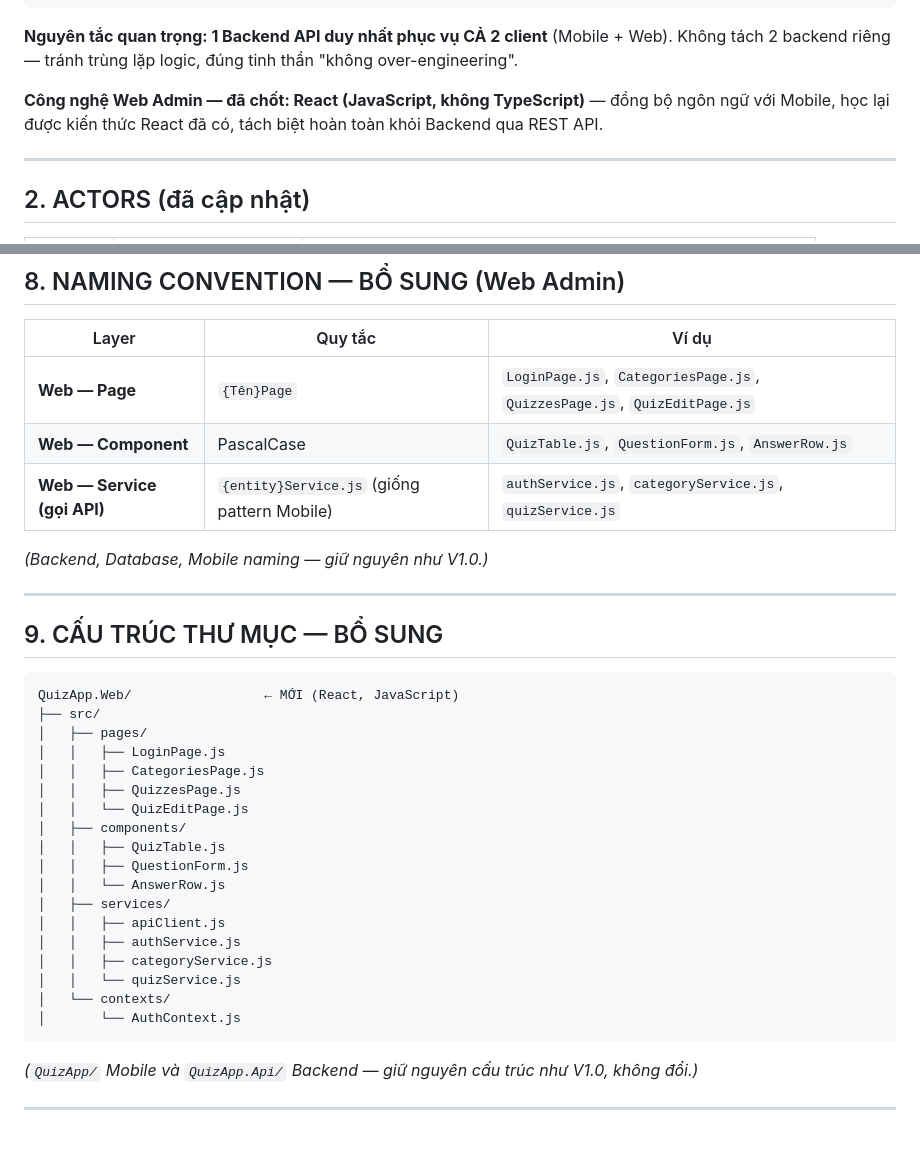
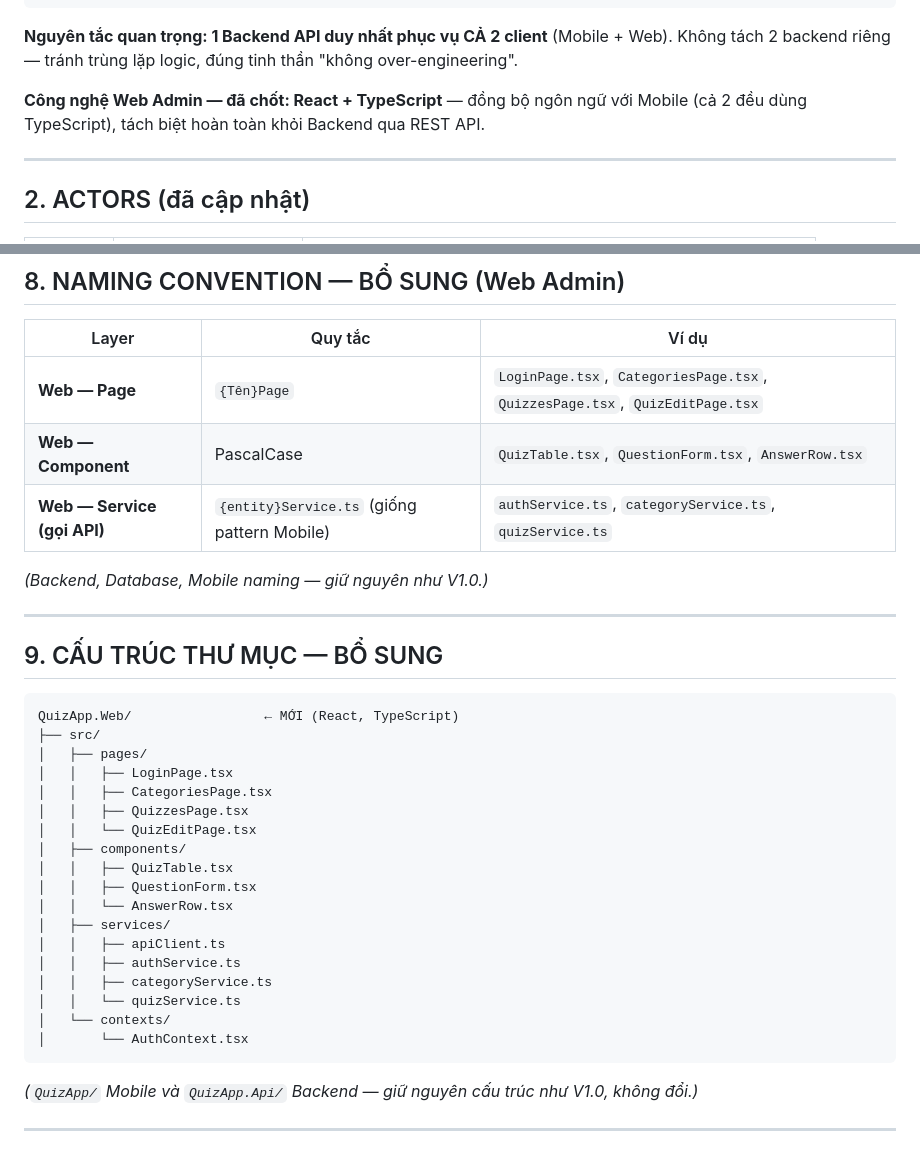
Before and after one commit to ductuan-code/ung_dung_bai_tap_tracnghiem, a Markdown page: tonghop.md, 2 parts joined by grey strips. Rendered like a GitHub page.

Commit message:
docs: update spec V1.1 - Web Admin dùng TypeScript thay JavaScript

````diff
--- a/tonghop.md
+++ b/tonghop.md
@@ -33,7 +33,7 @@ Môn: Lập trình Mobile đa nền tảng
 
 **Nguyên tắc quan trọng: 1 Backend API duy nhất phục vụ CẢ 2 client** (Mobile + Web). Không tách 2 backend riêng — tránh trùng lặp logic, đúng tinh thần "không over-engineering".
 
-**Công nghệ Web Admin — đã chốt: React (JavaScript, không TypeScript)** — đồng bộ ngôn ngữ với Mobile, học lại được kiến thức React đã có, tách biệt hoàn toàn khỏi Backend qua REST API.
+**Công nghệ Web Admin — đã chốt: React + TypeScript** — đồng bộ ngôn ngữ với Mobile (cả 2 đều dùng TypeScript), tách biệt hoàn toàn khỏi Backend qua REST API.
 
 ---
 
@@ -167,9 +167,9 @@ Các bảng `Categories`, `Quizzes`, `Questions`, `Answers`, `Results`, `ResultD
 
 | Layer | Quy tắc | Ví dụ |
 |---|---|---|
-| **Web — Page** | `{Tên}Page` | `LoginPage.js`, `CategoriesPage.js`, `QuizzesPage.js`, `QuizEditPage.js` |
-| **Web — Component** | PascalCase | `QuizTable.js`, `QuestionForm.js`, `AnswerRow.js` |
-| **Web — Service (gọi API)** | `{entity}Service.js` (giống pattern Mobile) | `authService.js`, `categoryService.js`, `quizService.js` |
+| **Web — Page** | `{Tên}Page` | `LoginPage.tsx`, `CategoriesPage.tsx`, `QuizzesPage.tsx`, `QuizEditPage.tsx` |
+| **Web — Component** | PascalCase | `QuizTable.tsx`, `QuestionForm.tsx`, `AnswerRow.tsx` |
+| **Web — Service (gọi API)** | `{entity}Service.ts` (giống pattern Mobile) | `authService.ts`, `categoryService.ts`, `quizService.ts` |
 
 *(Backend, Database, Mobile naming — giữ nguyên như V1.0.)*
 
@@ -178,24 +178,24 @@ Các bảng `Categories`, `Quizzes`, `Questions`, `Answers`, `Results`, `ResultD
 ## 9. CẤU TRÚC THƯ MỤC — BỔ SUNG
 
 ```
-QuizApp.Web/                 ← MỚI (React, JavaScript)
+QuizApp.Web/                 ← MỚI (React, TypeScript)
 ├── src/
 │   ├── pages/
-│   │   ├── LoginPage.js
-│   │   ├── CategoriesPage.js
-│   │   ├── QuizzesPage.js
-│   │   └── QuizEditPage.js
+│   │   ├── LoginPage.tsx
+│   │   ├── CategoriesPage.tsx
+│   │   ├── QuizzesPage.tsx
+│   │   └── QuizEditPage.tsx
 │   ├── components/
-│   │   ├── QuizTable.js
-│   │   ├── QuestionForm.js
-│   │   └── AnswerRow.js
+│   │   ├── QuizTable.tsx
+│   │   ├── QuestionForm.tsx
+│   │   └── AnswerRow.tsx
 │   ├── services/
-│   │   ├── apiClient.js
-│   │   ├── authService.js
-│   │   ├── categoryService.js
-│   │   └── quizService.js
+│   │   ├── apiClient.ts
+│   │   ├── authService.ts
+│   │   ├── categoryService.ts
+│   │   └── quizService.ts
 │   └── contexts/
-│       └── AuthContext.js
+│       └── AuthContext.tsx
 ```
 
 *(`QuizApp/` Mobile và `QuizApp.Api/` Backend — giữ nguyên cấu trúc như V1.0, không đổi.)*
````
